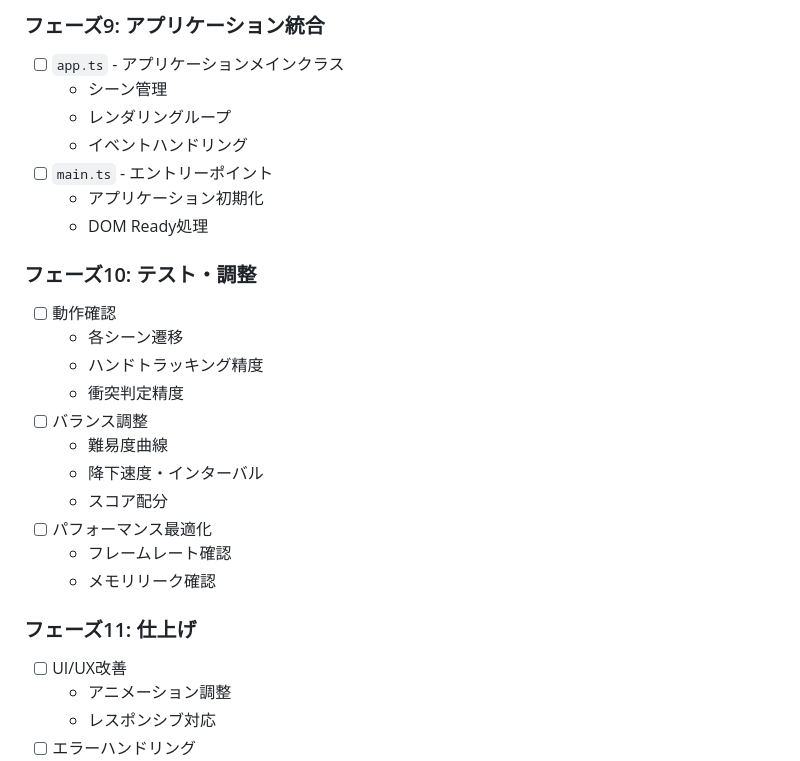
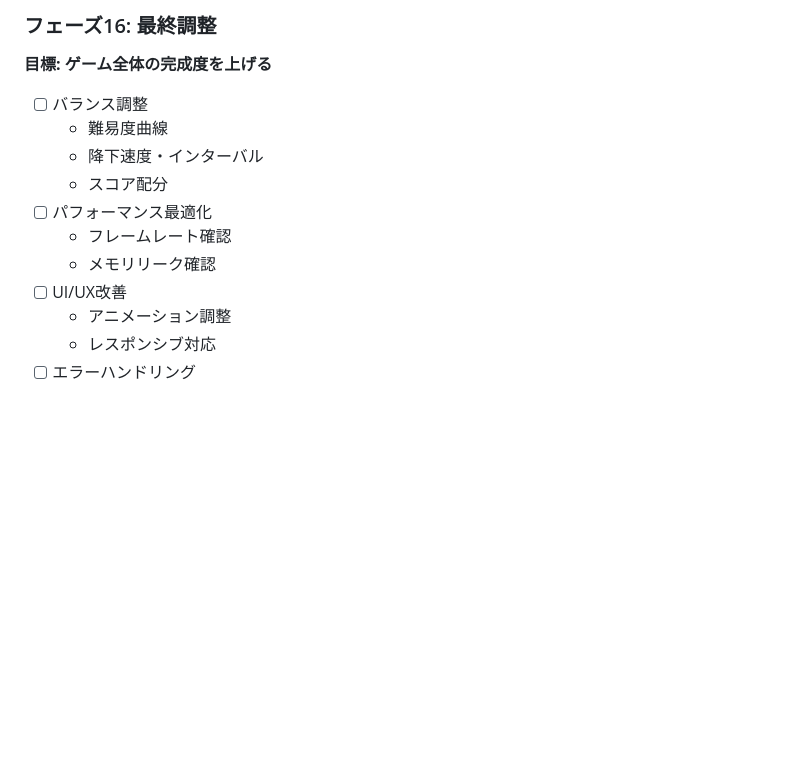
Before and after one commit to oginom/janken-game, a Markdown page: doc/implementation-plan.md, the part around one of its changes. GitHub-like rendering; blank space fills up the shorter version.

```diff
--- a/doc/implementation-plan.md
+++ b/doc/implementation-plan.md
@@ -153,18 +207,6 @@ janken-game/
 
-### フェーズ9: アプリケーション統合
-- [ ] `app.ts` - アプリケーションメインクラス
-  - シーン管理
-  - レンダリングループ
-  - イベントハンドリング
-- [ ] `main.ts` - エントリーポイント
-  - アプリケーション初期化
-  - DOM Ready処理
-
-### フェーズ10: テスト・調整
-- [ ] 動作確認
-  - 各シーン遷移
-  - ハンドトラッキング精度
-  - 衝突判定精度
+### フェーズ16: 最終調整
+**目標: ゲーム全体の完成度を上げる**
 - [ ] バランス調整
   - 難易度曲線
   - 降下速度・インターバル
@@ -172,8 +214,6 @@ janken-game/
 - [ ] パフォーマンス最適化
   - フレームレート確認
   - メモリリーク確認
-
-### フェーズ11: 仕上げ
 - [ ] UI/UX改善
   - アニメーション調整
   - レスポンシブ対応
```
Also changed, not shown: other parts of doc/implementation-plan.md (+99 -45 lines).
